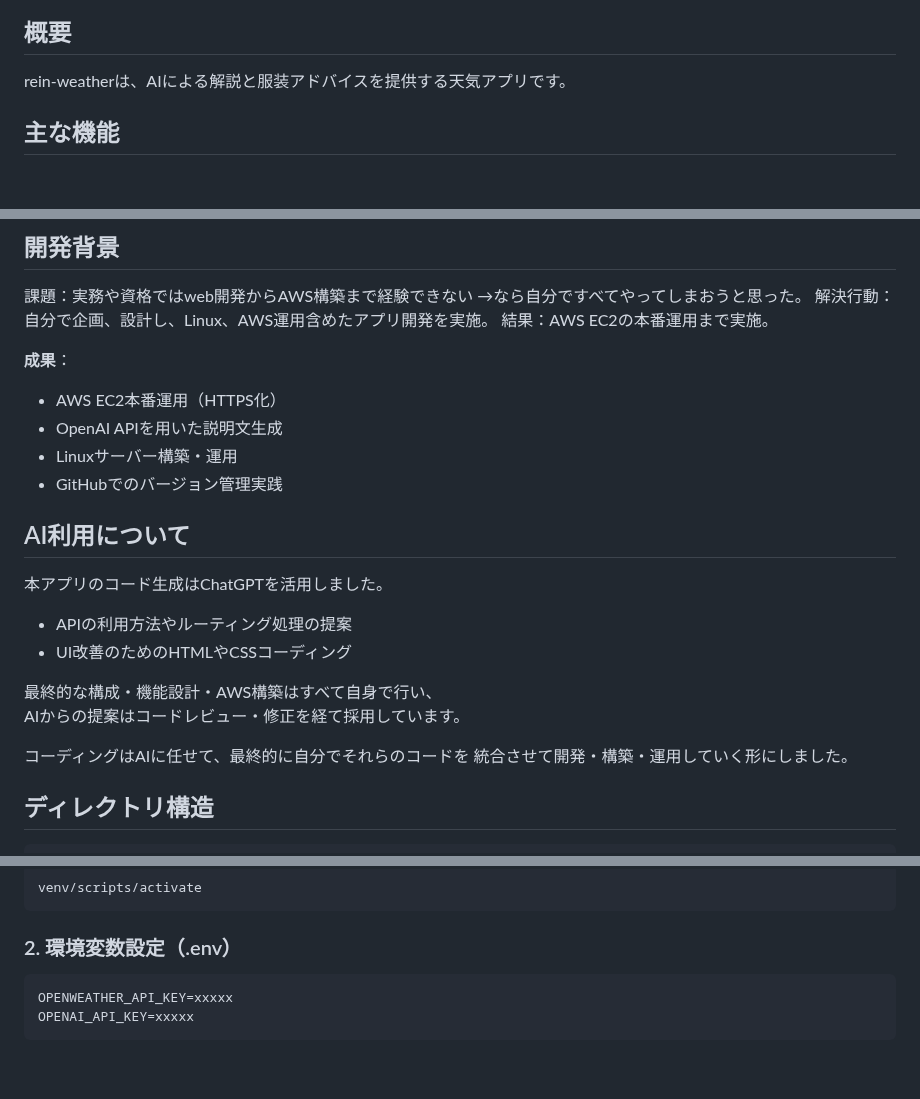
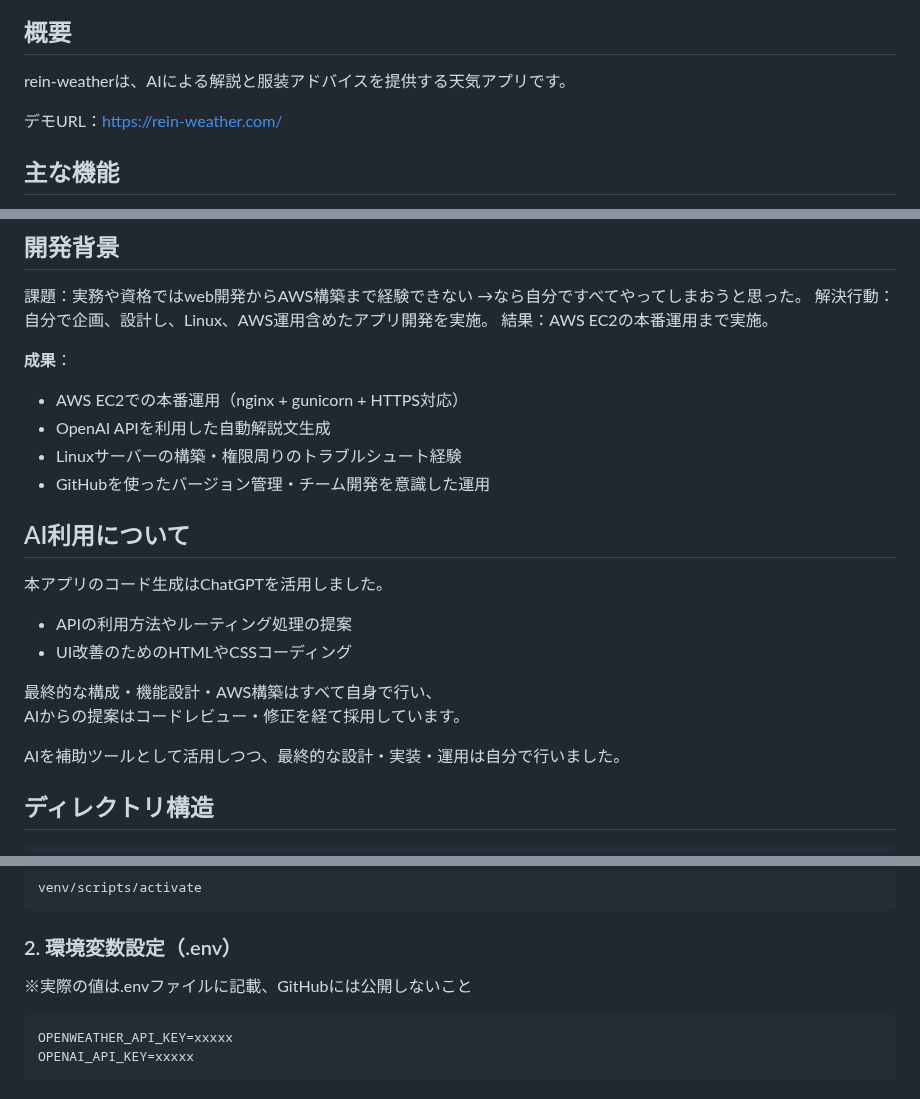
Before and after one commit to Rey-2525/weather-app-clean, a Markdown page: docs/README.md, 3 parts joined by grey strips. GitHub-like rendering; blank space fills up the shorter version.

````diff
--- a/docs/README.md
+++ b/docs/README.md
@@ -2,6 +2,8 @@
 
 ## 概要
 rein-weatherは、AIによる解説と服装アドバイスを提供する天気アプリです。
+
+デモURL：https://rein-weather.com/
 
 ## 主な機能
 - 現在地の天気取得（気温・湿度・天気アイコン）
@@ -37,10 +39,10 @@ rein-weatherは、AIによる解説と服装アドバイスを提供する天気
 結果：AWS EC2の本番運用まで実施。
 
 **成果**：
-- AWS EC2本番運用（HTTPS化）
-- OpenAI APIを用いた説明文生成
-- Linuxサーバー構築・運用
-- GitHubでのバージョン管理実践
+- AWS EC2での本番運用（nginx + gunicorn + HTTPS対応）
+- OpenAI APIを利用した自動解説文生成
+- Linuxサーバーの構築・権限周りのトラブルシュート経験
+- GitHubを使ったバージョン管理・チーム開発を意識した運用
 
 ## AI利用について
 本アプリのコード生成はChatGPTを活用しました。
@@ -51,8 +53,7 @@ rein-weatherは、AIによる解説と服装アドバイスを提供する天気
 最終的な構成・機能設計・AWS構築はすべて自身で行い、
 AIからの提案はコードレビュー・修正を経て採用しています。
 
-コーディングはAIに任せて、最終的に自分でそれらのコードを
-統合させて開発・構築・運用していく形にしました。
+AIを補助ツールとして活用しつつ、最終的な設計・実装・運用は自分で行いました。
 
 ## ディレクトリ構造
 
@@ -118,6 +119,7 @@ venv/scripts/activate
 ```
 
 ### 2. 環境変数設定（.env）
+※実際の値は.envファイルに記載、GitHubには公開しないこと
 
 ```
 OPENWEATHER_API_KEY=xxxxx
````
